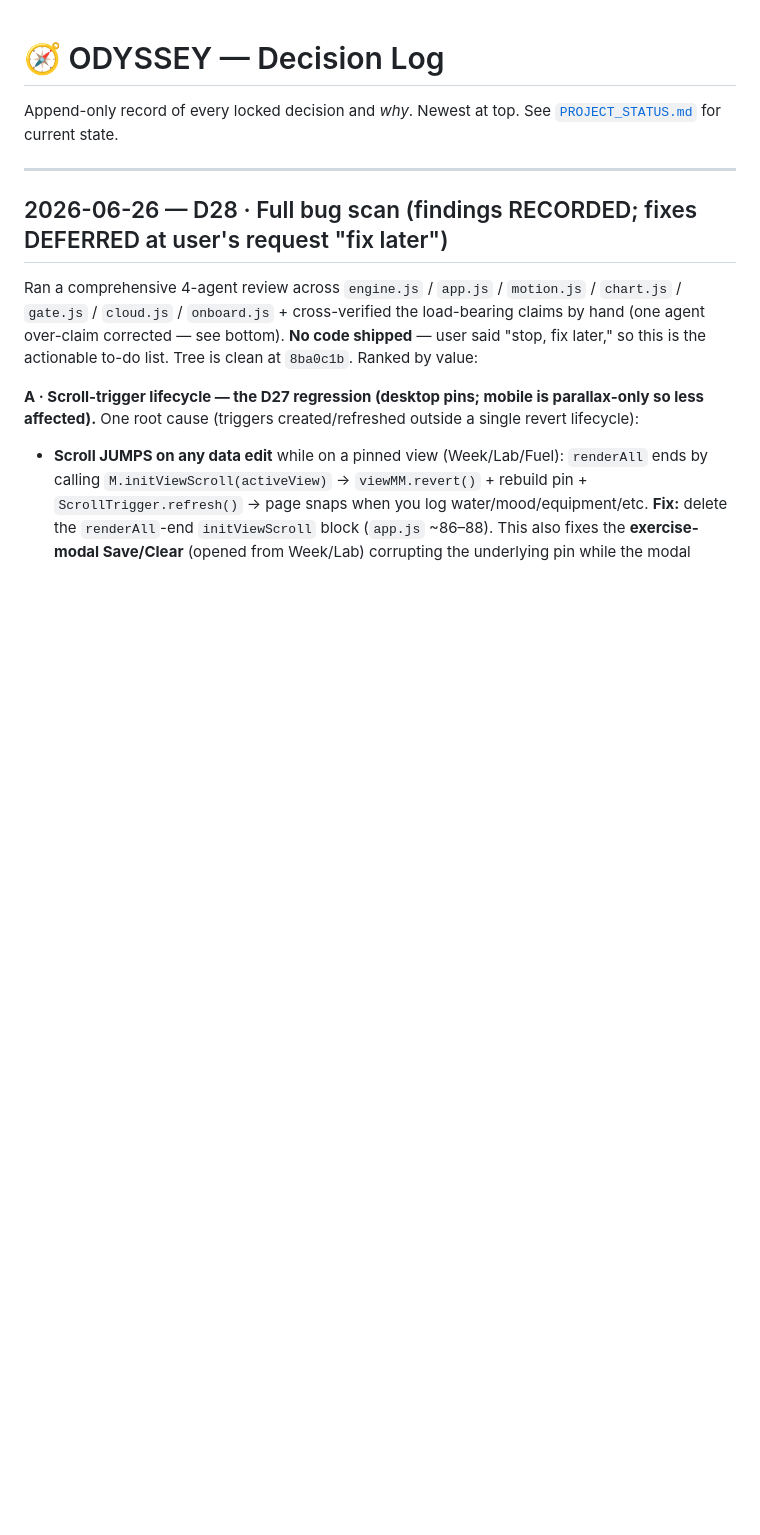
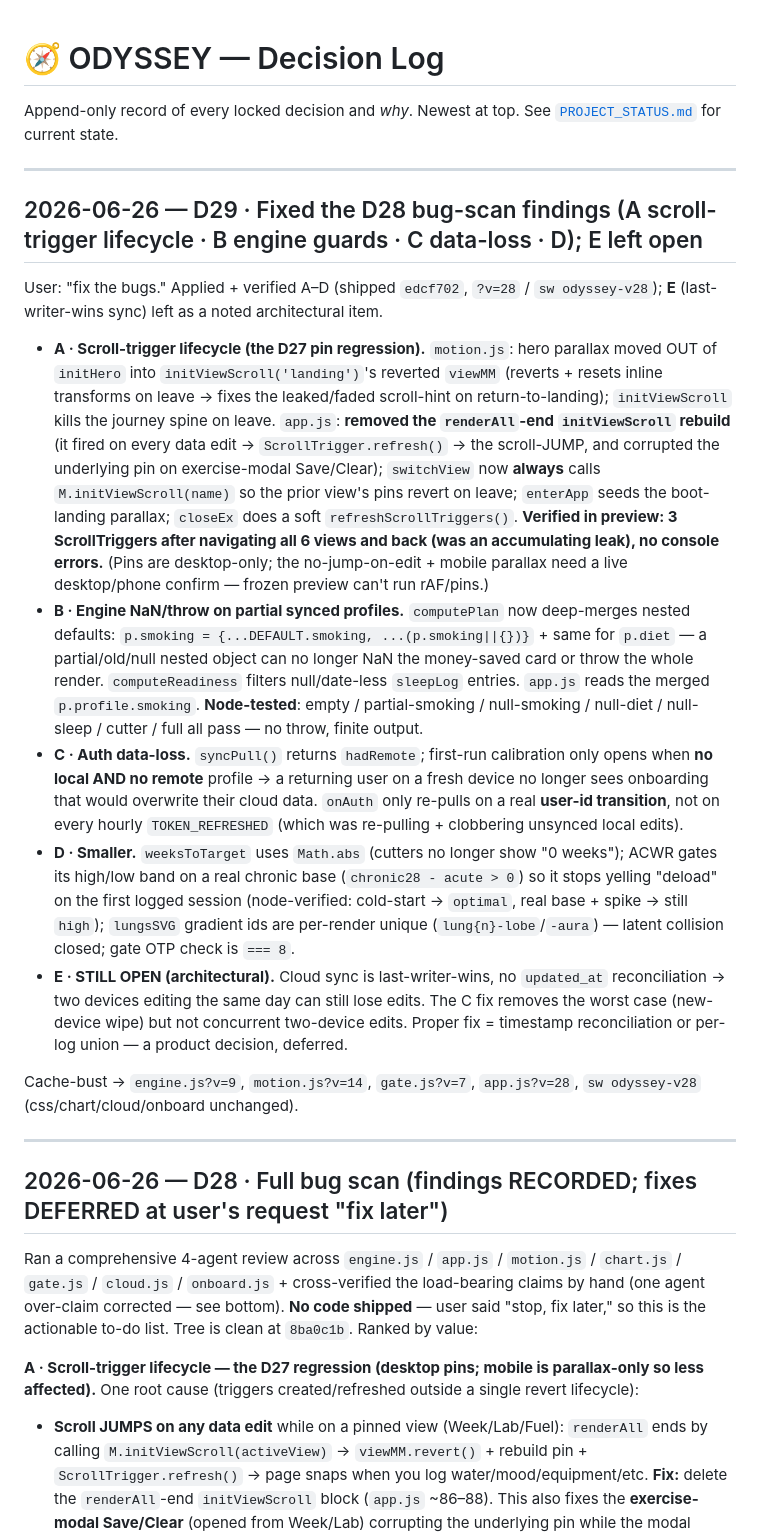
Before and after one commit to pprem9300-ops/odyssey, a Markdown page: DECISIONS.md, the part around the change. GitHub-like rendering; blank space fills up the shorter version.

```diff
--- a/DECISIONS.md
+++ b/DECISIONS.md
@@ -2,6 +2,20 @@
 
 Append-only record of every locked decision and *why*. Newest at top.
 See [`PROJECT_STATUS.md`](PROJECT_STATUS.md) for current state.
+
+---
+
+## 2026-06-26 — D29 · Fixed the D28 bug-scan findings (A scroll-trigger lifecycle · B engine guards · C data-loss · D); E left open
+
+User: "fix the bugs." Applied + verified A–D (shipped `edcf702`, `?v=28` / `sw odyssey-v28`); **E** (last-writer-wins sync) left as a noted architectural item.
+
+- **A · Scroll-trigger lifecycle (the D27 pin regression).** `motion.js`: hero parallax moved OUT of `initHero` into `initViewScroll('landing')`'s reverted `viewMM` (reverts + resets inline transforms on leave → fixes the leaked/faded scroll-hint on return-to-landing); `initViewScroll` kills the journey spine on leave. `app.js`: **removed the `renderAll`-end `initViewScroll` rebuild** (it fired on every data edit → `ScrollTrigger.refresh()` → the scroll-JUMP, and corrupted the underlying pin on exercise-modal Save/Clear); `switchView` now **always** calls `M.initViewScroll(name)` so the prior view's pins revert on leave; `enterApp` seeds the boot-landing parallax; `closeEx` does a soft `refreshScrollTriggers()`. **Verified in preview: 3 ScrollTriggers after navigating all 6 views and back (was an accumulating leak), no console errors.** (Pins are desktop-only; the no-jump-on-edit + mobile parallax need a live desktop/phone confirm — frozen preview can't run rAF/pins.)
+- **B · Engine NaN/throw on partial synced profiles.** `computePlan` now deep-merges nested defaults: `p.smoking = {...DEFAULT.smoking, ...(p.smoking||{})}` + same for `p.diet` — a partial/old/null nested object can no longer NaN the money-saved card or throw the whole render. `computeReadiness` filters null/date-less `sleepLog` entries. `app.js` reads the merged `p.profile.smoking`. **Node-tested**: empty / partial-smoking / null-smoking / null-diet / null-sleep / cutter / full all pass — no throw, finite output.
+- **C · Auth data-loss.** `syncPull()` returns `hadRemote`; first-run calibration only opens when **no local AND no remote** profile → a returning user on a fresh device no longer sees onboarding that would overwrite their cloud data. `onAuth` only re-pulls on a real **user-id transition**, not on every hourly `TOKEN_REFRESHED` (which was re-pulling + clobbering unsynced local edits).
+- **D · Smaller.** `weeksToTarget` uses `Math.abs` (cutters no longer show "0 weeks"); ACWR gates its high/low band on a real chronic base (`chronic28 - acute > 0`) so it stops yelling "deload" on the first logged session (node-verified: cold-start → `optimal`, real base + spike → still `high`); `lungsSVG` gradient ids are per-render unique (`lung{n}-lobe`/`-aura`) — latent collision closed; gate OTP check is `=== 8`.
+- **E · STILL OPEN (architectural).** Cloud sync is last-writer-wins, no `updated_at` reconciliation → two devices editing the same day can still lose edits. The C fix removes the worst case (new-device wipe) but not concurrent two-device edits. Proper fix = timestamp reconciliation or per-log union — a product decision, deferred.
+
+Cache-bust → `engine.js?v=9`, `motion.js?v=14`, `gate.js?v=7`, `app.js?v=28`, `sw odyssey-v28` (css/chart/cloud/onboard unchanged).
 
 ---
 
```
Also changed, not shown: PROJECT_STATUS.md (+4 -4 lines).
